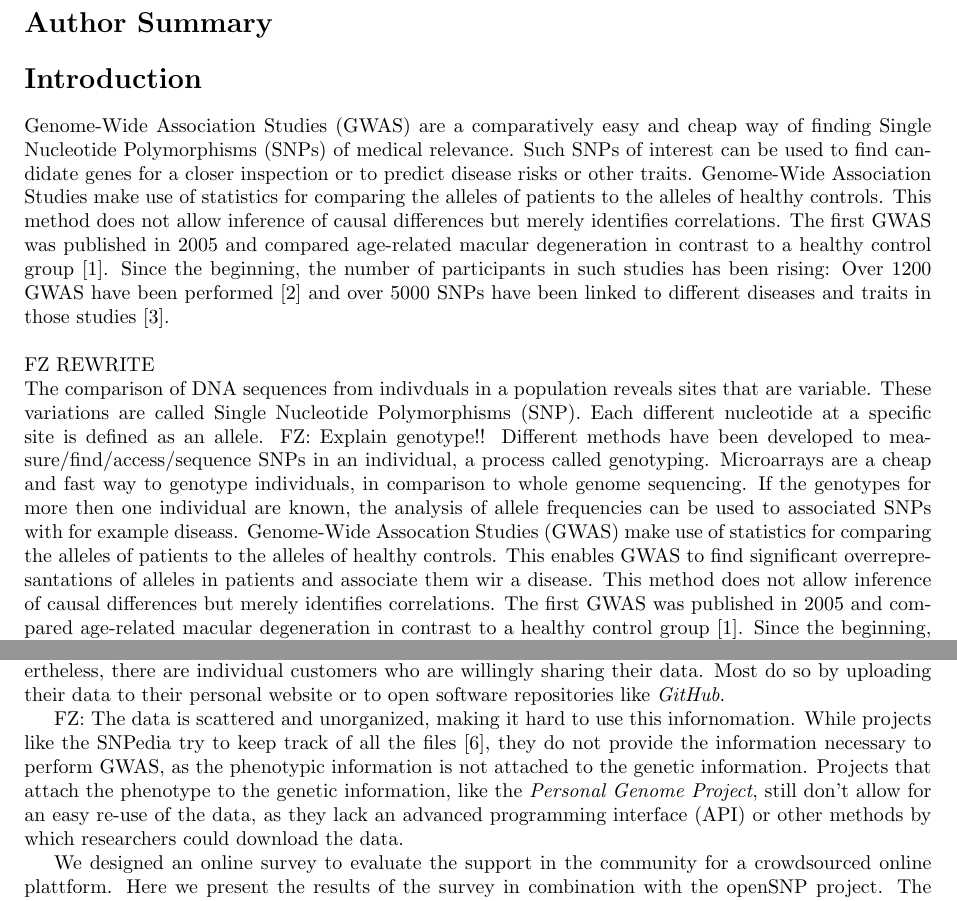
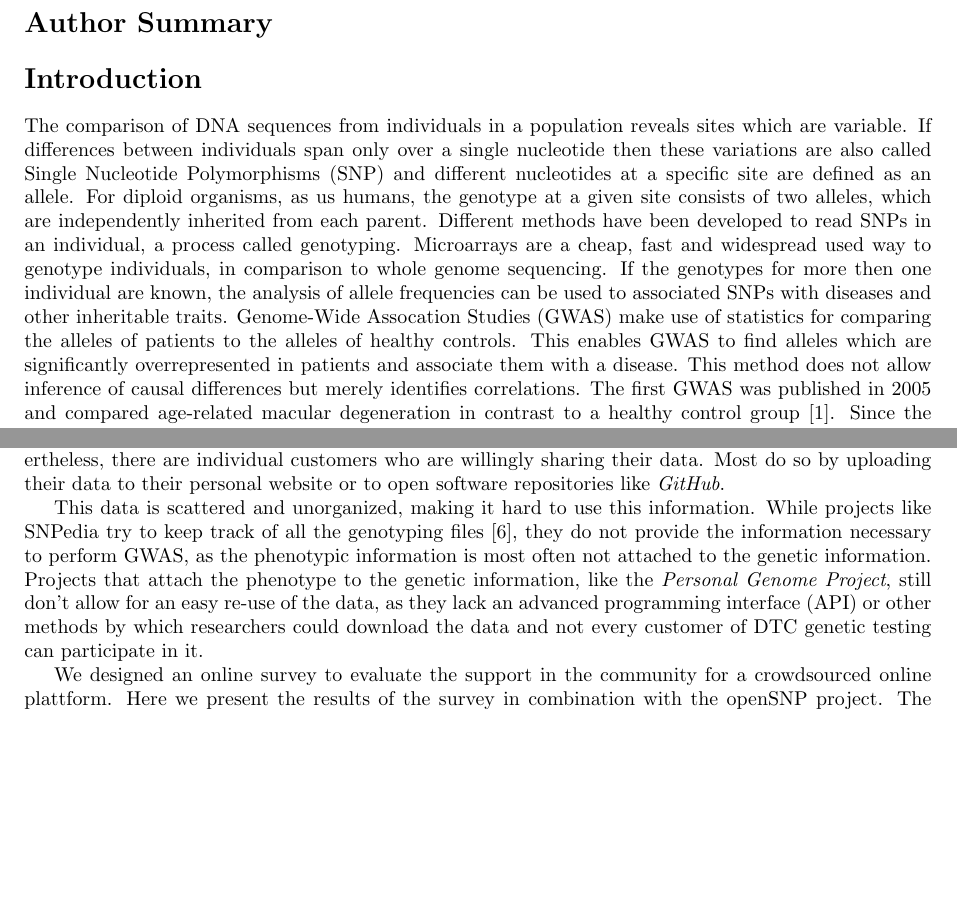
Before and after one commit to tolotos/opensnp_paper, a LaTeX document (paper_draft.tex): two parts of pages 1 and 2 of 7, joined at a grey line, cut so that both start at the same text, the shorter picture padded with empty space. Compiled offline with pdfLaTeX.

Commit message:
some changes in the introduction

```diff
--- a/paper_draft.tex
+++ b/paper_draft.tex
@@ -98,20 +98,15 @@
 
 \section*{Introduction}
 
-Genome-Wide Association Studies (GWAS) are a comparatively easy and cheap way of finding Single Nucleotide Polymorphisms (SNPs) of medical relevance. Such SNPs of interest can be used to find candidate genes for a closer inspection or to predict disease risks or other traits. Genome-Wide Association Studies make use of statistics for comparing the alleles of patients to the alleles of healthy controls. This method does not allow inference of causal differences but merely identifies correlations. The first GWAS was published in 2005 and compared age-related macular degeneration in contrast to a healthy control group \cite{Klein2005}. Since the beginning, the number of participants in such studies has been rising: Over 1200 GWAS have been performed \cite{Johnson2009} and over 5000 SNPs have been linked to different diseases and traits in those studies \cite{Hindorff2009}. %(http://www.genome.gov/page.cfm?pageid=26525384&clearquery=1#result_table)
-\\
-\\
-FZ REWRITE
-\\
-The comparison of DNA sequences from indivduals in a population reveals sites that are variable.
-These variations are called Single Nucleotide Polymorphisms (SNP). Each different nucleotide
-at a specific site is defined as an allele. FZ: Explain genotype!!
-Different methods have been developed to measure/find/access/sequence SNPs in an individual, a
-process called genotyping. Microarrays are a cheap and fast way to genotype individuals, in comparison
+The comparison of DNA sequences from individuals in a population reveals sites which are variable.
+If differences between individuals span only over a single nucleotide then these variations are also called Single Nucleotide Polymorphisms (SNP) and different nucleotides
+at a specific site are defined as an allele. For diploid organisms, as us humans, the genotype at a given site consists of two alleles, which are independently inherited from each parent.
+Different methods have been developed to read SNPs in an individual, a
+process called genotyping. Microarrays are a cheap, fast and widespread used way to genotype individuals, in comparison
 to whole genome sequencing. If the genotypes for more then one individual are known, the analysis of
-allele frequencies can be used to associated SNPs with for example diseass. Genome-Wide Assocation Studies
+allele frequencies can be used to associated SNPs with diseases and other inheritable traits. Genome-Wide Assocation Studies
 (GWAS) make use of statistics for comparing the alleles of patients to the alleles of healthy controls. This
-enables GWAS to find significant overrepresantations of alleles in patients and associate them wir a disease.
+enables GWAS to find alleles which are significantly overrepresented in patients and associate them with a disease.
 This method does not allow inference of causal differences but merely identifies correlations.
 The first GWAS was published in 2005 and compared age-related macular degeneration in contrast
 to a healthy control group \cite{Klein2005}. Since the beginning, the number of participants in
@@ -124,7 +119,7 @@
 
 Although companies like 23andMe are willing to contribute to science, it is not easy for individual scientists to access the data. This is mainly due to concerns about privacy, liability and consent. Nevertheless, there are individual customers who are willingly sharing their data. Most do so by uploading their data to their personal website or to open software repositories like \textit{GitHub}.
 
-FZ: The data is scattered and unorganized, making it hard to use this infornomation. While projects like the SNPedia try to keep track of all the files \cite{Cariaso2011}, they do not provide the information necessary to perform GWAS, as the phenotypic information is not attached to the genetic information. Projects that attach the phenotype to the genetic information, like the \textit{Personal Genome Project}, still don't allow for an easy re-use of the data, as they lack an advanced programming interface (API) or other methods by which researchers could download the data.
+This data is scattered and unorganized, making it hard to use this information. While projects like SNPedia try to keep track of all the genotyping files \cite{Cariaso2011}, they do not provide the information necessary to perform GWAS, as the phenotypic information is most often not attached to the genetic information. Projects that attach the phenotype to the genetic information, like the \textit{Personal Genome Project}, still don't allow for an easy re-use of the data, as they lack an advanced programming interface (API) or other methods by which researchers could download the data and not every customer of DTC genetic testing can participate in it.
 
 We designed an online survey to evaluate the support in the community for a crowdsourced online plattform. Here we present the results of the survey in combination with the openSNP project. The openSNP project is an online platform, which makes it possible for DTC customers to share genotypic and phenoytypic information and connect it with external data sources. The data is made available to research via a Creative-Commones-Zero licence.
 
```
Also changed, not shown: paper_draft.tex (4 more changed lines).
